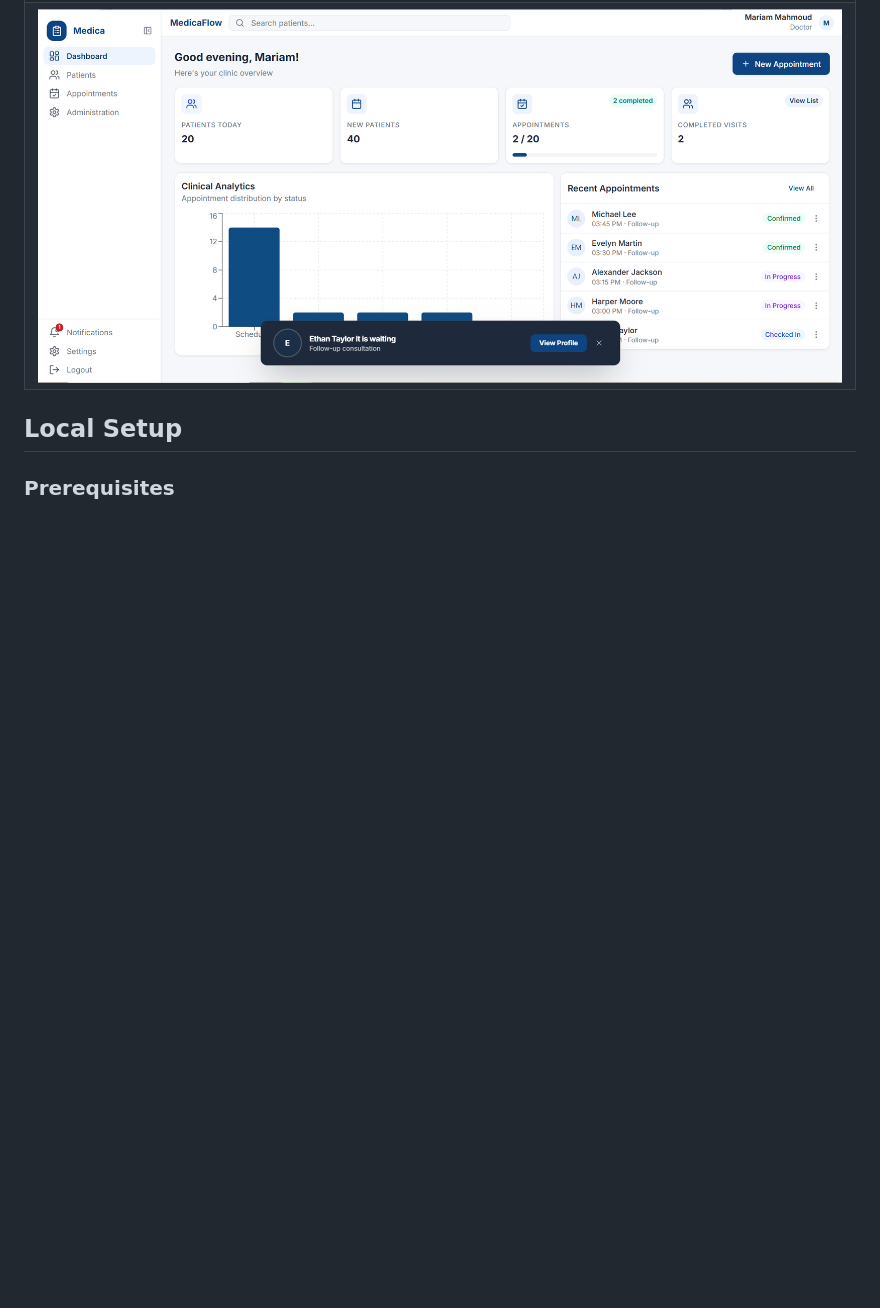
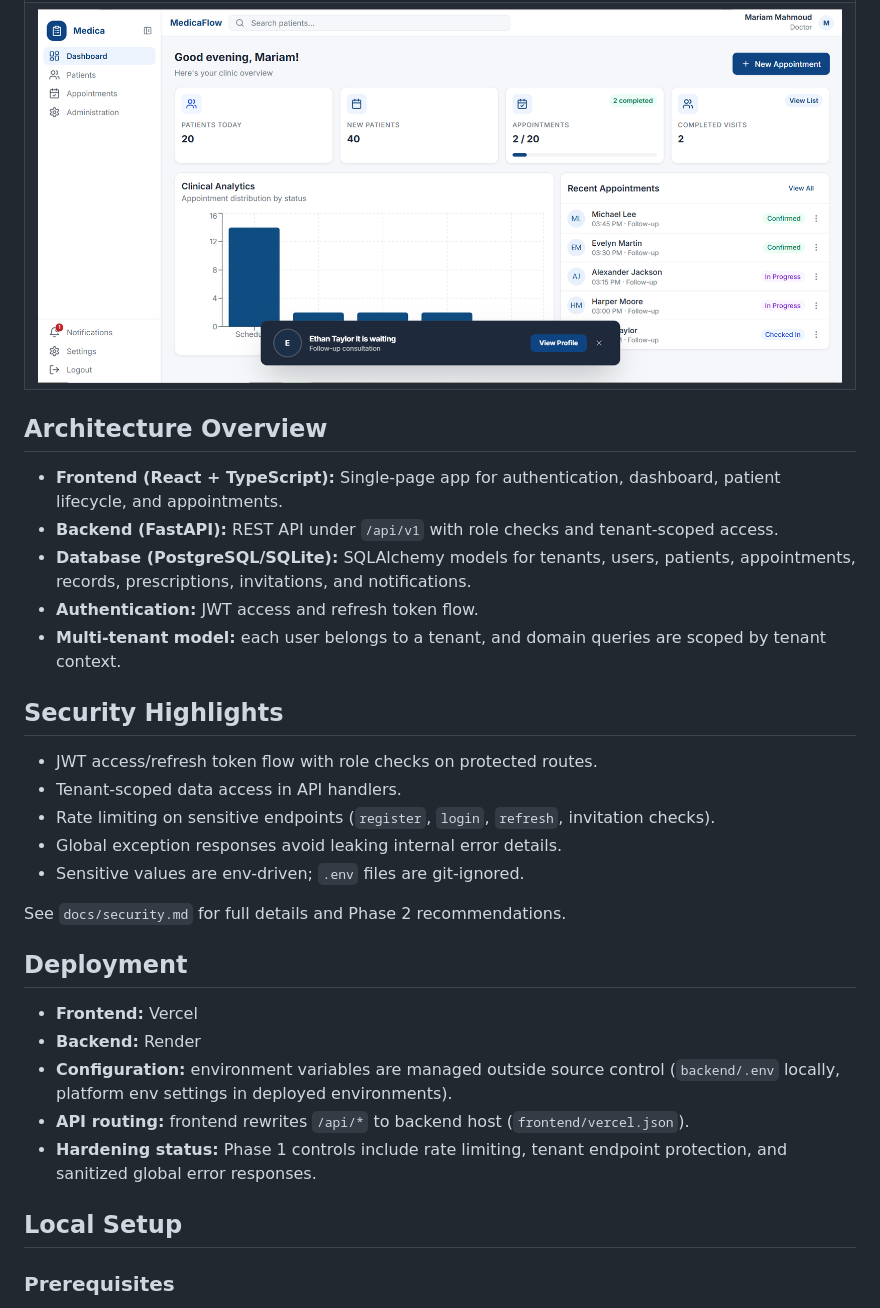
Before and after one commit to Mariam-Mo20/Medica, a Markdown page: README.md, the part around one of its changes. Rendered like a GitHub page; blank space fills up the shorter version.

```diff
--- a/README.md
+++ b/README.md
@@ -83,6 +116,32 @@ Medica is a multi-tenant clinic management web application for doctors and assis
     <td colspan="2"><img src="docs/screenshots/share_patient_flow_step2.PNG" width="100%" alt="Share Patient Flow Step 2" /></td>
   </tr>
 </table>
+
+## Architecture Overview
+
+- **Frontend (React + TypeScript):** Single-page app for authentication, dashboard, patient lifecycle, and appointments.
+- **Backend (FastAPI):** REST API under `/api/v1` with role checks and tenant-scoped access.
+- **Database (PostgreSQL/SQLite):** SQLAlchemy models for tenants, users, patients, appointments, records, prescriptions, invitations, and notifications.
+- **Authentication:** JWT access and refresh token flow.
+- **Multi-tenant model:** each user belongs to a tenant, and domain queries are scoped by tenant context.
+
+## Security Highlights
+
+- JWT access/refresh token flow with role checks on protected routes.
+- Tenant-scoped data access in API handlers.
+- Rate limiting on sensitive endpoints (`register`, `login`, `refresh`, invitation checks).
+- Global exception responses avoid leaking internal error details.
+- Sensitive values are env-driven; `.env` files are git-ignored.
+
+See `docs/security.md` for full details and Phase 2 recommendations.
+
+## Deployment
+
+- **Frontend:** Vercel
+- **Backend:** Render
+- **Configuration:** environment variables are managed outside source control (`backend/.env` locally, platform env settings in deployed environments).
+- **API routing:** frontend rewrites `/api/*` to backend host (`frontend/vercel.json`).
+- **Hardening status:** Phase 1 controls include rate limiting, tenant endpoint protection, and sanitized global error responses.
 
 
 ## Local Setup
```
Also changed, not shown: other parts of README.md (+62 -38 lines).
